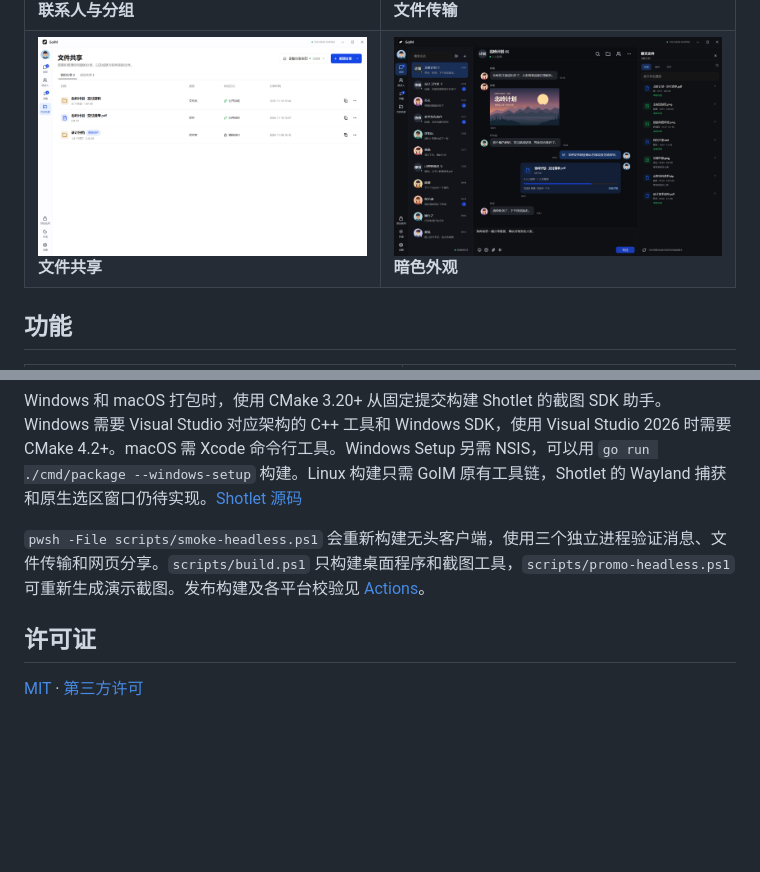
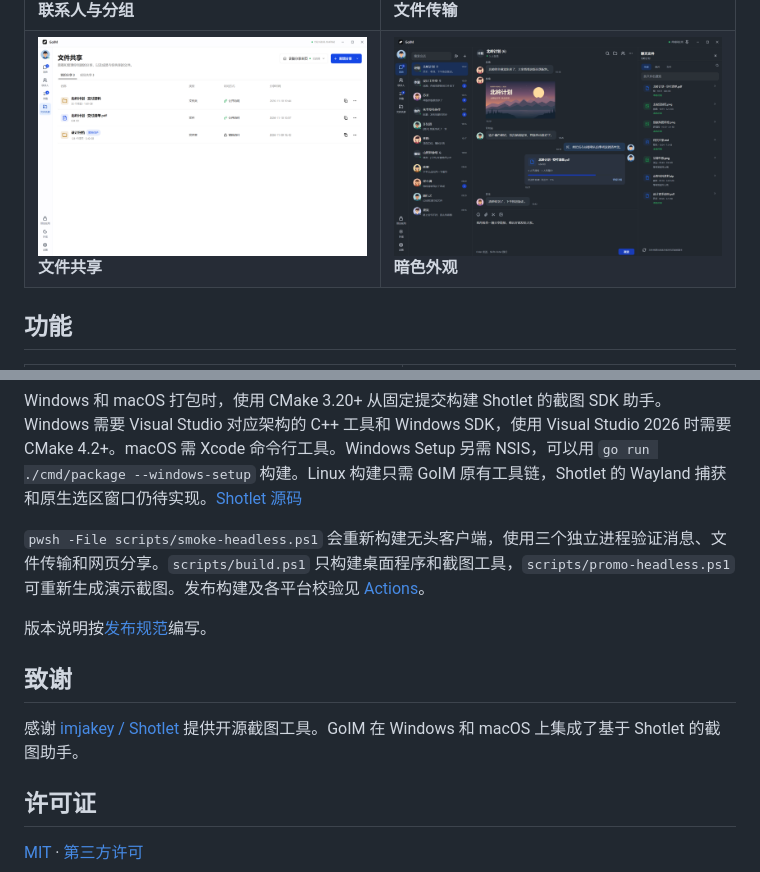
Before and after one commit to Ezreal-byte/GoIM, a Markdown page: README.md, 2 parts joined by grey strips. Rendered like a GitHub page; pictures changed too: website/assets/screenshots/chat-dark.png; blank space fills up the shorter version.

```diff
--- a/README.md
+++ b/README.md
@@ -136,6 +136,12 @@ Windows 和 macOS 打包时，使用 CMake 3.20+ 从固定提交构建 Shotlet
 
 `pwsh -File scripts/smoke-headless.ps1` 会重新构建无头客户端，使用三个独立进程验证消息、文件传输和网页分享。`scripts/build.ps1` 只构建桌面程序和截图工具，`scripts/promo-headless.ps1` 可重新生成演示截图。发布构建及各平台校验见 [Actions](https://github.com/Ezreal-byte/GoIM/actions/workflows/release.yml)。
 
+版本说明按[发布规范](docs/releases/README.md)编写。
+
+## 致谢
+
+感谢 [imjakey / Shotlet](https://github.com/imjakey/shotlet) 提供开源截图工具。GoIM 在 Windows 和 macOS 上集成了基于 Shotlet 的截图助手。
+
 ## 许可证
 
 [MIT](LICENSE) · [第三方许可](THIRD_PARTY_NOTICES.md)
```
Also changed, not shown: README.en.md (+6 -0 lines), docs/releases/0.1.11.md (added, +25 -0 lines), docs/releases/README.md (added, +17 -0 lines), website/assets/screenshots/contacts-dark.png, website/assets/screenshots/shares-dark.png, website/assets/screenshots/transfers-dark.png, 12 other files.
